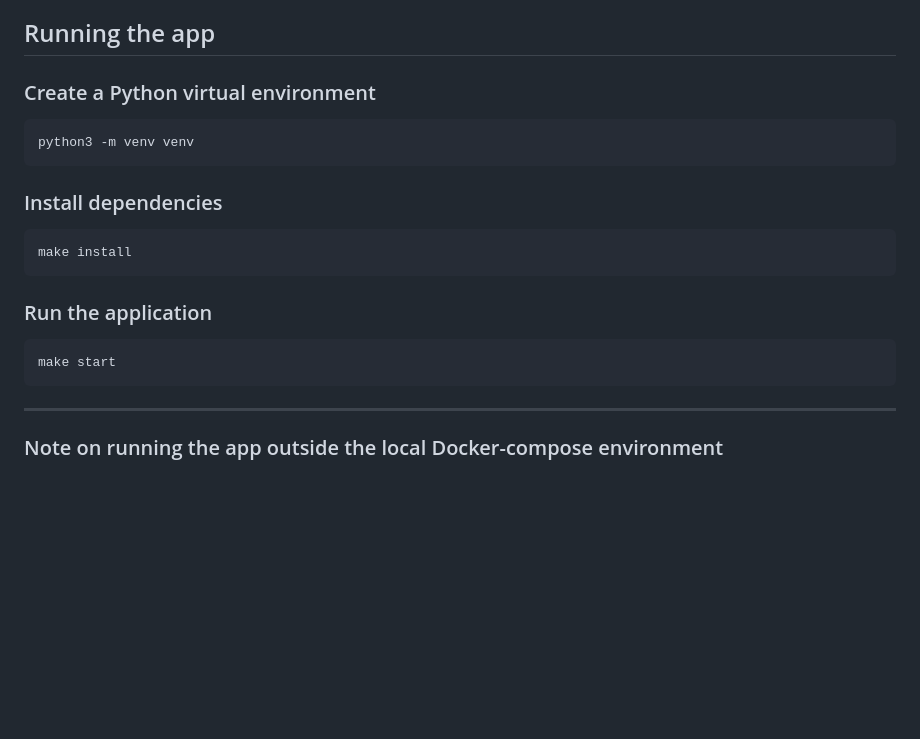
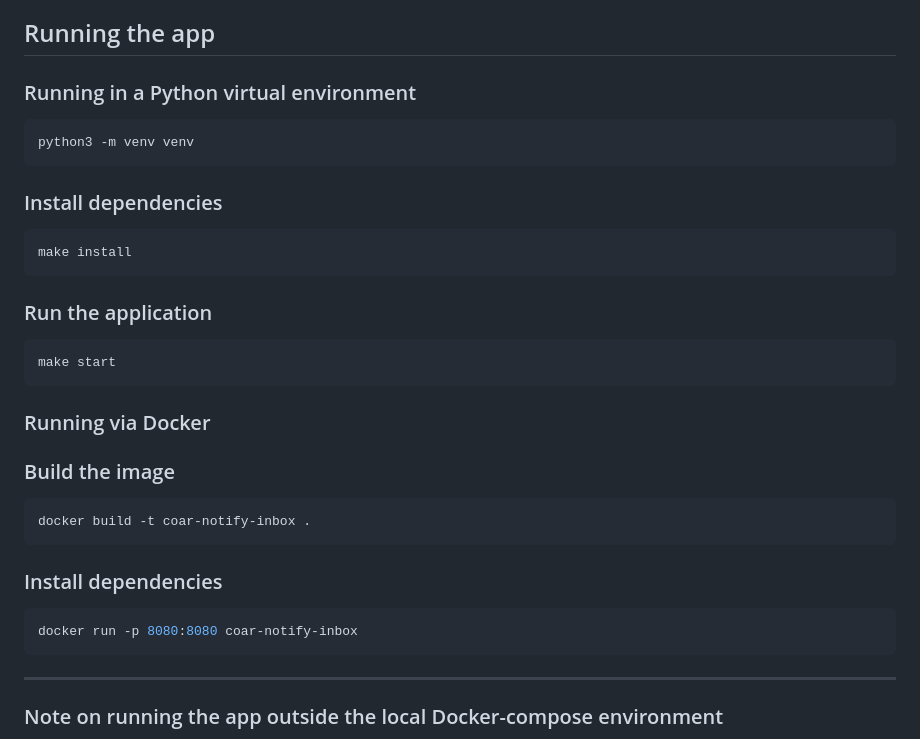
Before and after one commit to seanwiseman/coar-notify-inbox, a Markdown page: README.md, the part around the change. GitHub-like rendering; blank space fills up the shorter version.

Commit message:
Add Dockerfile readme items

`````diff
--- a/README.md
+++ b/README.md
@@ -6,7 +6,7 @@ There is an instance of this inbox running at https://coar-notify-inbox.fly.dev
 
 ## Running the app
 
-### Create a Python virtual environment
+### Running in a Python virtual environment
 ```bash
 python3 -m venv venv
 ```
@@ -20,6 +20,19 @@ make install
 ```bash
 make start
 ```
+
+### Running via Docker
+
+### Build the image
+```bash
+docker build -t coar-notify-inbox .
+```
+
+### Install dependencies
+```bash
+docker run -p 8080:8080 coar-notify-inbox
+````
+
 ----
 ### Note on running the app outside the local Docker-compose environment
 The app is configured to use MongoDB as its data layer. By default, it will attempt to connect to a MongoDB instance spun up
`````
